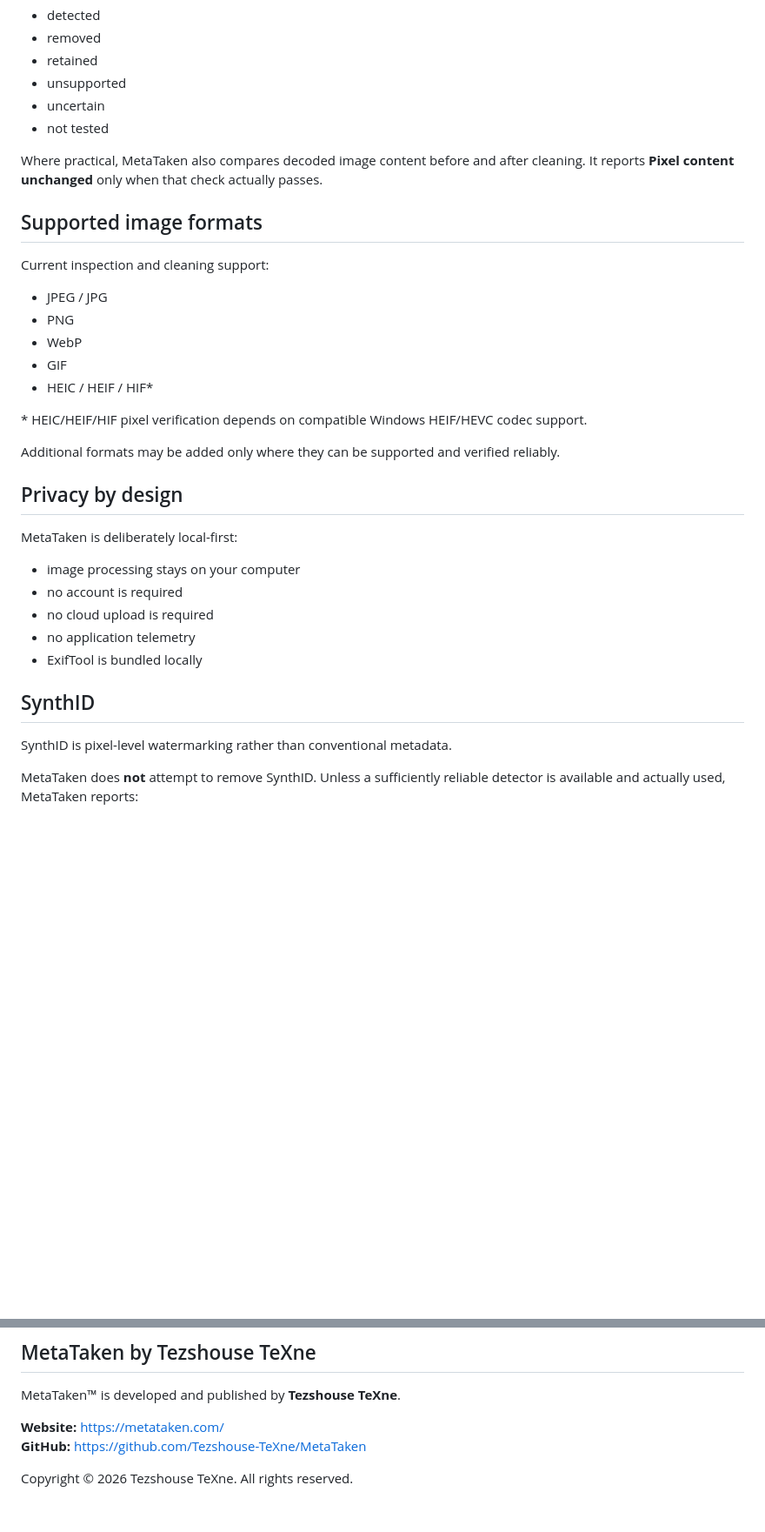
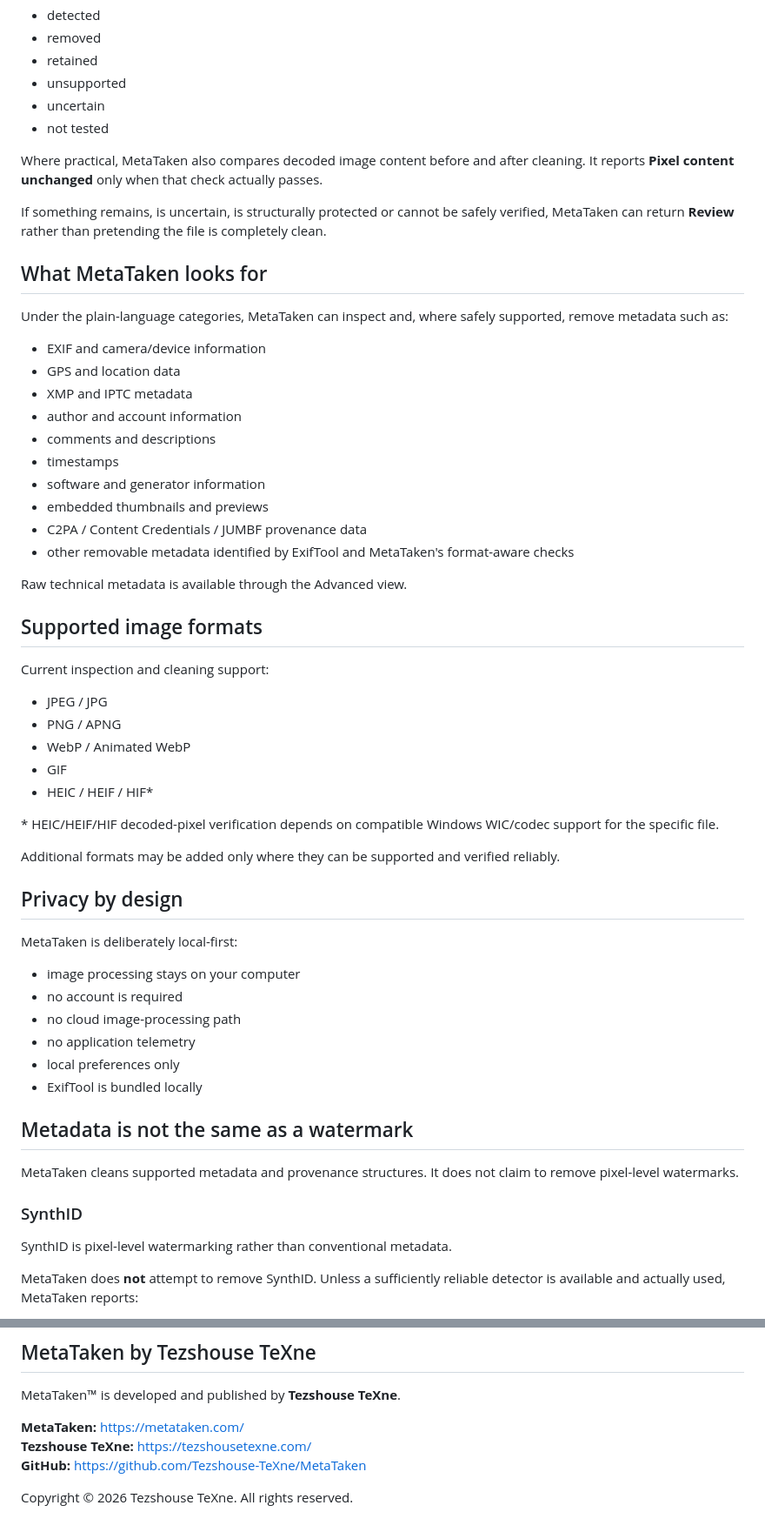
Before and after one commit to Tezshouse-TeXne/MetaTaken, a Markdown page: README.md, 2 parts joined by grey strips. Shown at 87% size. GitHub-like rendering; blank space fills up the shorter version.

```diff
--- a/README.md
+++ b/README.md
@@ -83,17 +98,36 @@ After cleaning, the output is inspected again and MetaTaken reports what was:
 
 Where practical, MetaTaken also compares decoded image content before and after cleaning. It reports **Pixel content unchanged** only when that check actually passes.
 
+If something remains, is uncertain, is structurally protected or cannot be safely verified, MetaTaken can return **Review** rather than pretending the file is completely clean.
+
+## What MetaTaken looks for
+
+Under the plain-language categories, MetaTaken can inspect and, where safely supported, remove metadata such as:
+
+- EXIF and camera/device information
+- GPS and location data
+- XMP and IPTC metadata
+- author and account information
+- comments and descriptions
+- timestamps
+- software and generator information
+- embedded thumbnails and previews
+- C2PA / Content Credentials / JUMBF provenance data
+- other removable metadata identified by ExifTool and MetaTaken's format-aware checks
+
+Raw technical metadata is available through the Advanced view.
+
 ## Supported image formats
 
 Current inspection and cleaning support:
 
 - JPEG / JPG
-- PNG
-- WebP
+- PNG / APNG
+- WebP / Animated WebP
 - GIF
 - HEIC / HEIF / HIF*
 
-\* HEIC/HEIF/HIF pixel verification depends on compatible Windows HEIF/HEVC codec support.
+\* HEIC/HEIF/HIF decoded-pixel verification depends on compatible Windows WIC/codec support for the specific file.
 
 Additional formats may be added only where they can be supported and verified reliably.
 
@@ -103,11 +137,16 @@ MetaTaken is deliberately local-first:
 
 - image processing stays on your computer
 - no account is required
-- no cloud upload is required
+- no cloud image-processing path
 - no application telemetry
+- local preferences only
 - ExifTool is bundled locally
 
-## SynthID
+## Metadata is not the same as a watermark
+
+MetaTaken cleans supported metadata and provenance structures. It does not claim to remove pixel-level watermarks.
+
+### SynthID
 
 SynthID is pixel-level watermarking rather than conventional metadata.
 
@@ -147,7 +186,8 @@ ExifTool is MetaTaken's primary metadata engine. Third-party components and requ
 
 MetaTaken™ is developed and published by **Tezshouse TeXne**.
 
-**Website:** https://metataken.com/
+**MetaTaken:** https://metataken.com/
+**Tezshouse TeXne:** https://tezshousetexne.com/
 **GitHub:** https://github.com/Tezshouse-TeXne/MetaTaken
 
 Copyright © 2026 Tezshouse TeXne. All rights reserved.
```
Also changed, not shown: other parts of README.md (+38 -23 lines).
